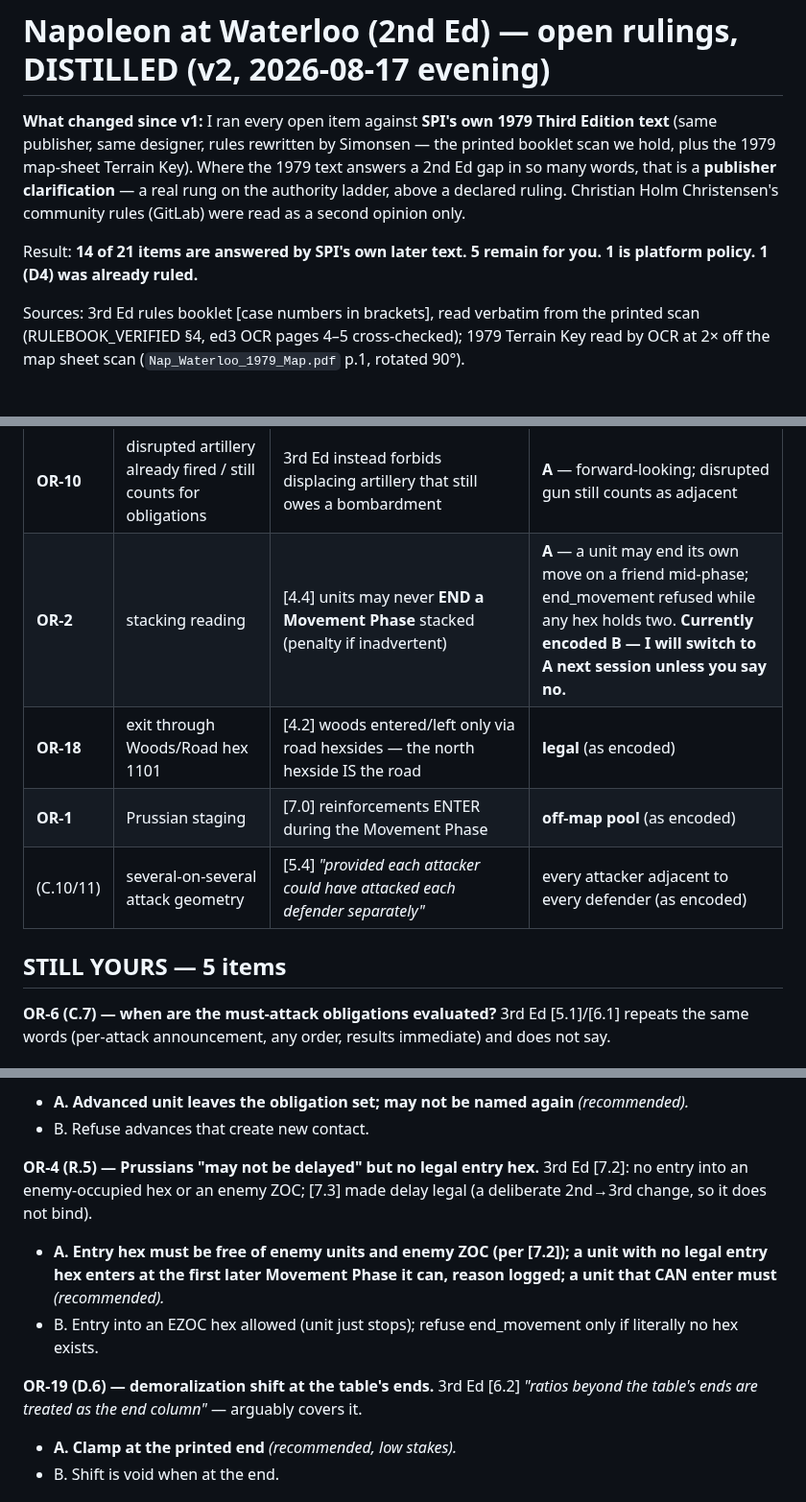
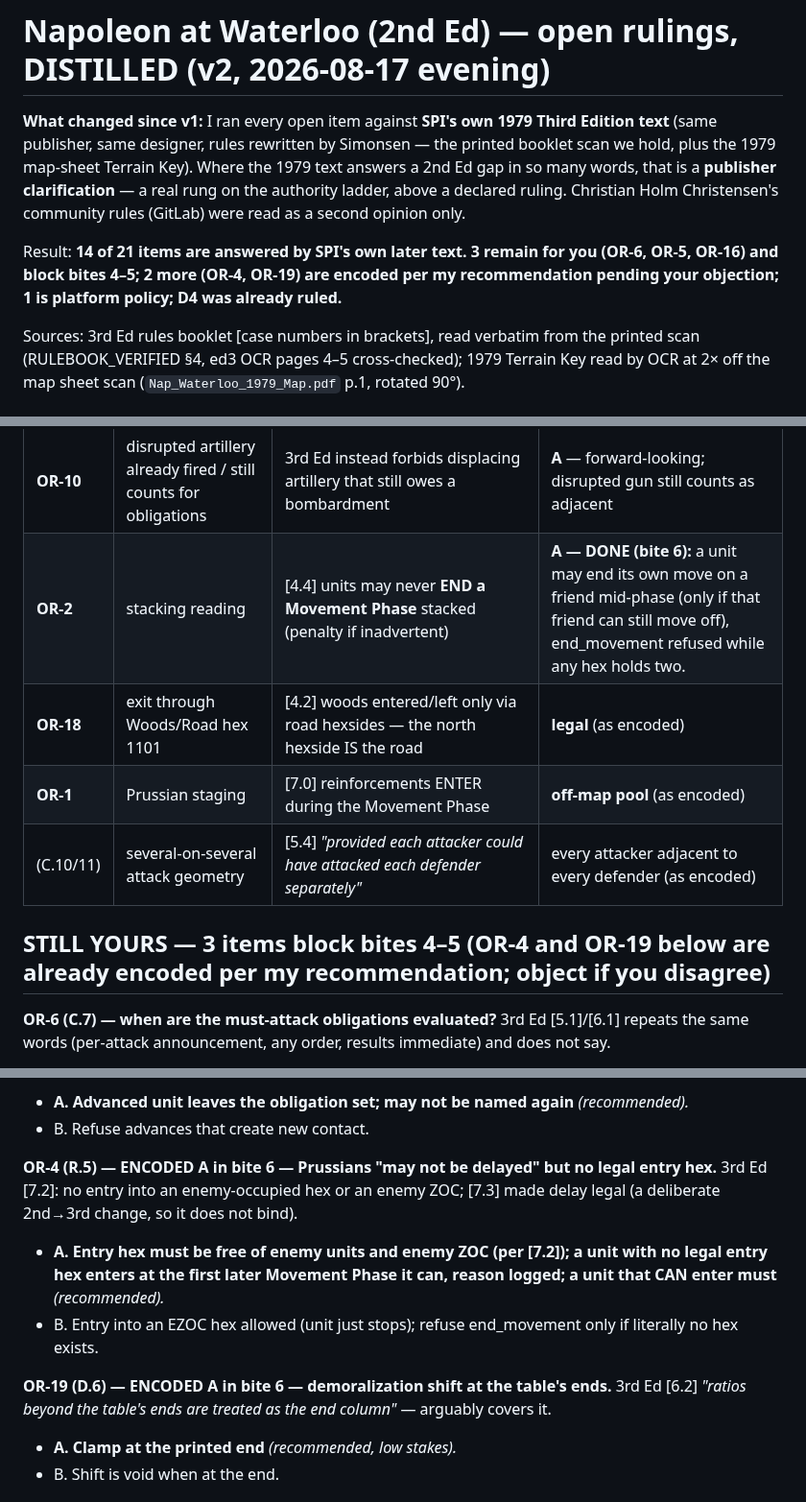
Before and after one commit to DrEvil-TitaniumHelix/vsav-engine, a Markdown page: games/napoleon-at-waterloo/RULINGS.md, 3 parts joined by grey strips. Shown at 96% size. Rendered like a GitHub page.

Commit message:
NaW: rulings packet reflects bite 6 (OR-2/OR-4/OR-19 encoded); 3 items left for the owner
Co-Authored-By: Claude Fable 5 <noreply@anthropic.com>
Claude-Session: https://claude.ai/code/session_018nPYTjhjcvUhFzNUMdkNiP

```diff
--- a/games/napoleon-at-waterloo/RULINGS.md
+++ b/games/napoleon-at-waterloo/RULINGS.md
@@ -2,7 +2,7 @@
 
 **What changed since v1:** I ran every open item against **SPI's own 1979 Third Edition text** (same publisher, same designer, rules rewritten by Simonsen — the printed booklet scan we hold, plus the 1979 map-sheet Terrain Key). Where the 1979 text answers a 2nd Ed gap in so many words, that is a **publisher clarification** — a real rung on the authority ladder, above a declared ruling. Christian Holm Christensen's community rules (GitLab) were read as a second opinion only.
 
-Result: **14 of 21 items are answered by SPI's own later text. 5 remain for you. 1 is platform policy. 1 (D4) was already ruled.**
+Result: **14 of 21 items are answered by SPI's own later text. 3 remain for you (OR-6, OR-5, OR-16) and block bites 4–5; 2 more (OR-4, OR-19) are encoded per my recommendation pending your objection; 1 is platform policy; D4 was already ruled.**
 
 Sources: 3rd Ed rules booklet [case numbers in brackets], read verbatim from the printed scan (RULEBOOK_VERIFIED §4, ed3 OCR pages 4–5 cross-checked); 1979 Terrain Key read by OCR at 2× off the map sheet scan (`Nap_Waterloo_1979_Map.pdf` p.1, rotated 90°).
 
@@ -23,12 +23,12 @@ Sources: 3rd Ed rules booklet [case numbers in brackets], read verbatim from the
 | **OR-7** | all-bombardment EX kills for free? | [6.8] *"Even in the case of an Ee result, the defender is destroyed but the artillery unit is unaffected."* | **A** — literal; SPI confirmed it, not an oversight we may fix. (PREP-7's note that the 3rd Ed "closes" this was wrong.) |
 | **OR-8** | voluntary Ar by a bombarding gun — who picks direction | [6.8] *"Bombarding artillery units may voluntarily retreat after combat"* — the owner's option | **A** — owner chooses hex |
 | **OR-10** | disrupted artillery already fired / still counts for obligations | 3rd Ed instead forbids displacing artillery that still owes a bombardment | **A** — forward-looking; disrupted gun still counts as adjacent |
-| **OR-2** | stacking reading | [4.4] units may never **END a Movement Phase** stacked (penalty if inadvertent) | **A** — a unit may end its own move on a friend mid-phase; end_movement refused while any hex holds two. **Currently encoded B — I will switch to A next session unless you say no.** |
+| **OR-2** | stacking reading | [4.4] units may never **END a Movement Phase** stacked (penalty if inadvertent) | **A — DONE (bite 6):** a unit may end its own move on a friend mid-phase (only if that friend can still move off), end_movement refused while any hex holds two. |
 | **OR-18** | exit through Woods/Road hex 1101 | [4.2] woods entered/left only via road hexsides — the north hexside IS the road | **legal** (as encoded) |
 | **OR-1** | Prussian staging | [7.0] reinforcements ENTER during the Movement Phase | **off-map pool** (as encoded) |
 | (C.10/11) | several-on-several attack geometry | [5.4] *"provided each attacker could have attacked each defender separately"* | every attacker adjacent to every defender (as encoded) |
 
-## STILL YOURS — 5 items
+## STILL YOURS — 3 items block bites 4–5 (OR-4 and OR-19 below are already encoded per my recommendation; object if you disagree)
 
 **OR-6 (C.7) — when are the must-attack obligations evaluated?** 3rd Ed [5.1]/[6.1] repeats the same words (per-attack announcement, any order, results immediate) and does not say.
 - **A. Fixed at the start of the Combat Phase** *(recommended — computable once; matches the printed battle-line examples).*
@@ -43,11 +43,11 @@ Sources: 3rd Ed rules booklet [case numbers in brackets], read verbatim from the
 - **A. Advanced unit leaves the obligation set; may not be named again** *(recommended).*
 - B. Refuse advances that create new contact.
 
-**OR-4 (R.5) — Prussians "may not be delayed" but no legal entry hex.** 3rd Ed [7.2]: no entry into an enemy-occupied hex or an enemy ZOC; [7.3] made delay legal (a deliberate 2nd→3rd change, so it does not bind).
+**OR-4 (R.5) — ENCODED A in bite 6 — Prussians "may not be delayed" but no legal entry hex.** 3rd Ed [7.2]: no entry into an enemy-occupied hex or an enemy ZOC; [7.3] made delay legal (a deliberate 2nd→3rd change, so it does not bind).
 - **A. Entry hex must be free of enemy units and enemy ZOC (per [7.2]); a unit with no legal entry hex enters at the first later Movement Phase it can, reason logged; a unit that CAN enter must** *(recommended).*
 - B. Entry into an EZOC hex allowed (unit just stops); refuse end_movement only if literally no hex exists.
 
-**OR-19 (D.6) — demoralization shift at the table's ends.** 3rd Ed [6.2] *"ratios beyond the table's ends are treated as the end column"* — arguably covers it.
+**OR-19 (D.6) — ENCODED A in bite 6 — demoralization shift at the table's ends.** 3rd Ed [6.2] *"ratios beyond the table's ends are treated as the end column"* — arguably covers it.
 - **A. Clamp at the printed end** *(recommended, low stakes).*
 - B. Shift is void when at the end.
 
```
